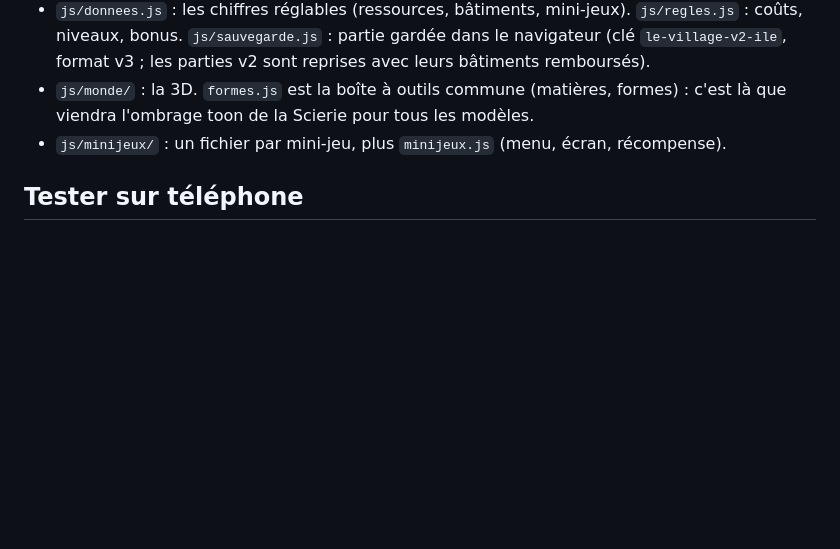
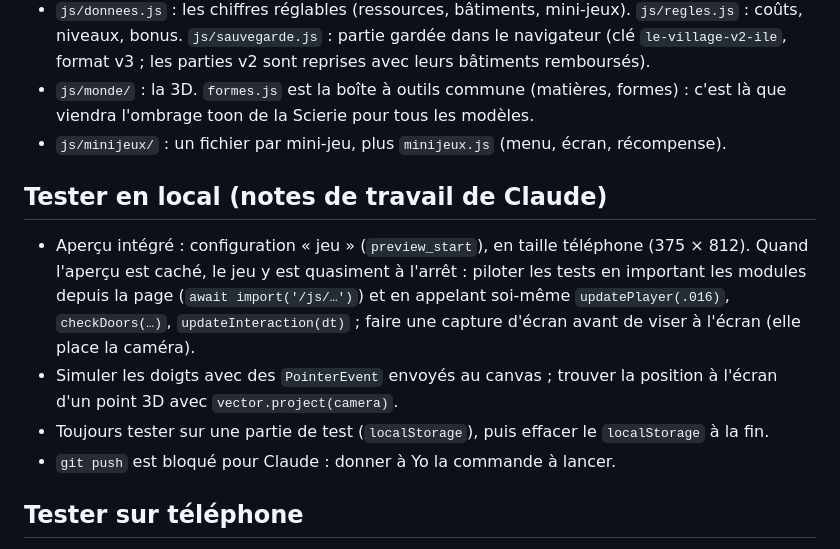
Before and after one commit to yoann-art/le-village, a Markdown page: CLAUDE.md, the part around the change. Drawn GitHub-style; blank space fills up the shorter version.

Commit message:
CLAUDE.md : notes de travail pour tester en local
Co-Authored-By: Claude Opus 5.5 <noreply@anthropic.com>

```diff
--- a/CLAUDE.md
+++ b/CLAUDE.md
@@ -25,6 +25,13 @@ Yo, l'auteur du jeu, n'est pas développeur. Il travaille en français, pas à p
 - `js/donnees.js` : les chiffres réglables (ressources, bâtiments, mini-jeux). `js/regles.js` : coûts, niveaux, bonus. `js/sauvegarde.js` : partie gardée dans le navigateur (clé `le-village-v2-ile`, format v3 ; les parties v2 sont reprises avec leurs bâtiments remboursés).
 - `js/monde/` : la 3D. `formes.js` est la boîte à outils commune (matières, formes) : c'est là que viendra l'ombrage toon de la Scierie pour tous les modèles.
 - `js/minijeux/` : un fichier par mini-jeu, plus `minijeux.js` (menu, écran, récompense).
+
+## Tester en local (notes de travail de Claude)
+
+- Aperçu intégré : configuration « jeu » (`preview_start`), en taille téléphone (375 × 812). Quand l'aperçu est caché, le jeu y est quasiment à l'arrêt : piloter les tests en important les modules depuis la page (`await import('/js/…')`) et en appelant soi-même `updatePlayer(.016)`, `checkDoors(…)`, `updateInteraction(dt)` ; faire une capture d'écran avant de viser à l'écran (elle place la caméra).
+- Simuler les doigts avec des `PointerEvent` envoyés au canvas ; trouver la position à l'écran d'un point 3D avec `vector.project(camera)`.
+- Toujours tester sur une partie de test (`localStorage`), puis effacer le `localStorage` à la fin.
+- `git push` est bloqué pour Claude : donner à Yo la commande à lancer.
 
 ## Tester sur téléphone
 
```
